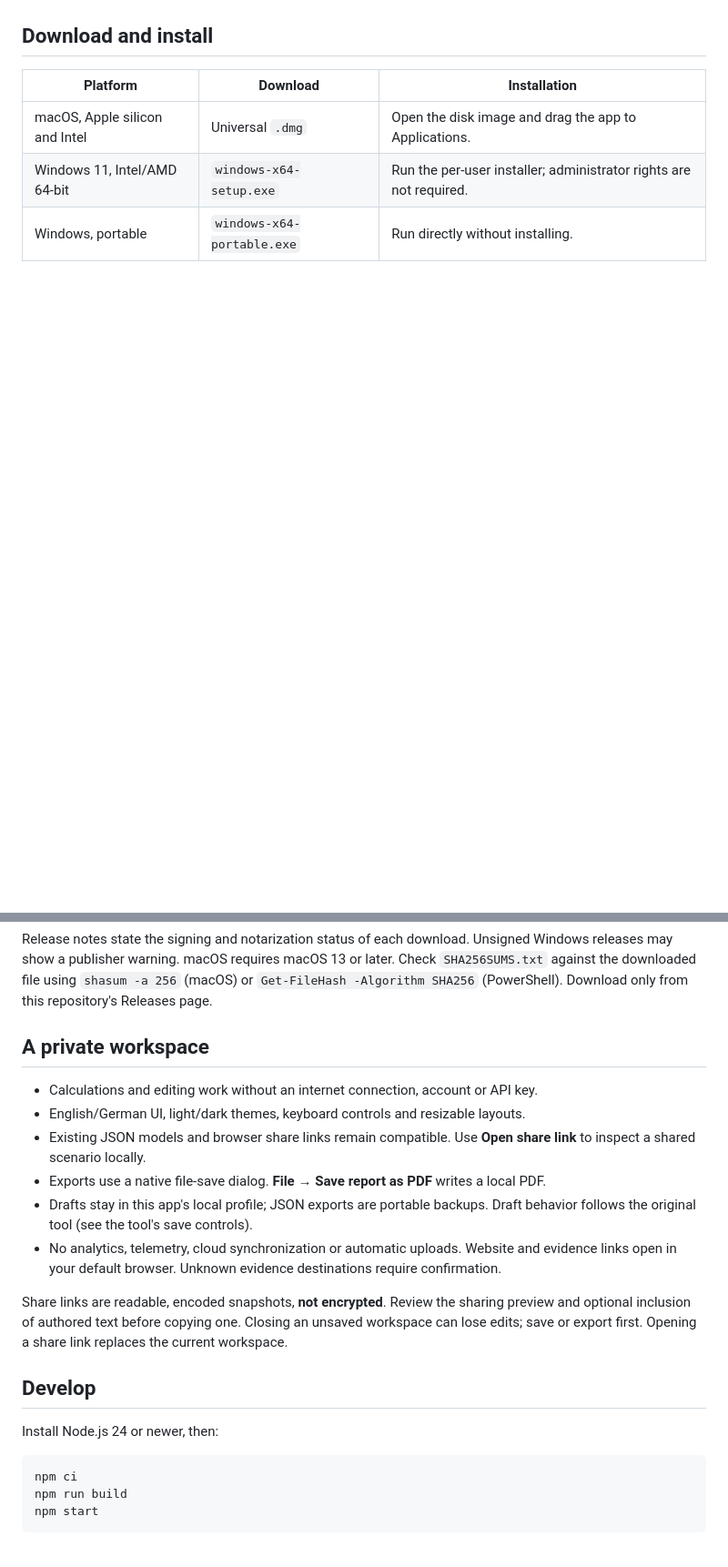
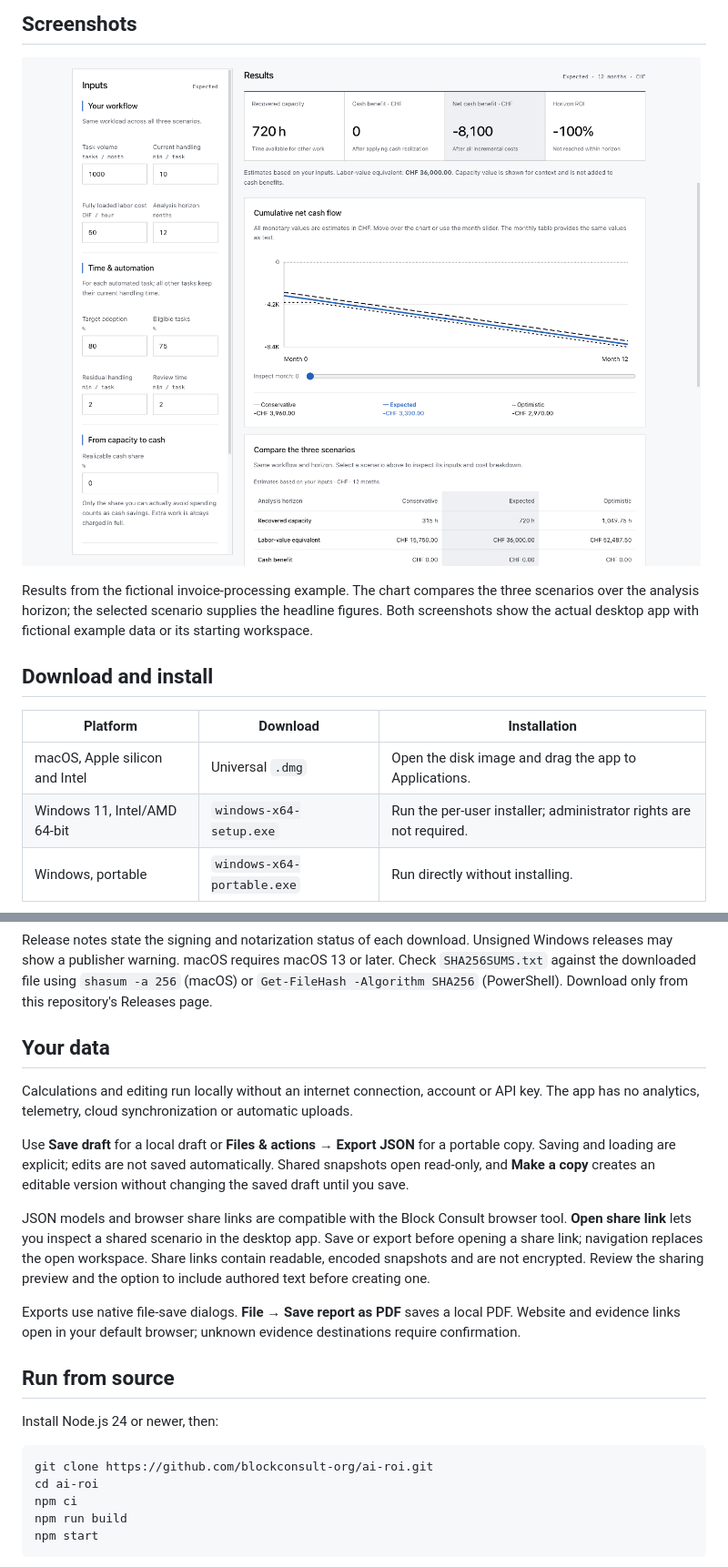
Before and after one commit to blockconsult-org/ai-roi, a Markdown page: README.md, 2 parts joined by grey strips. Shown at 91% size. Drawn GitHub-style; pictures changed too: docs/screenshots/example.png (added); blank space fills up the shorter version.

Commit message:
docs(readme): align branding and explain the tool with example screenshots

````diff
--- a/README.md
+++ b/README.md
@@ -12,3 +35,8 @@ Compare recovered capacity, cash savings and automation costs across three scena
+## Screenshots
+
+![Invoice-processing example in light mode, showing recovered capacity, cash benefit, net benefit, ROI and cumulative cash scenarios](docs/screenshots/example.png)
+
+Results from the fictional invoice-processing example. The chart compares the three scenarios over the analysis horizon; the selected scenario supplies the headline figures. Both screenshots show the actual desktop app with fictional example data or its starting workspace.
 
 ## Download and install
 
@@ -20,22 +48,23 @@ Compare recovered capacity, cash savings and automation costs across three scena
 
 Release notes state the signing and notarization status of each download. Unsigned Windows releases may show a publisher warning. macOS requires macOS 13 or later. Check `SHA256SUMS.txt` against the downloaded file using `shasum -a 256` (macOS) or `Get-FileHash -Algorithm SHA256` (PowerShell). Download only from this repository's Releases page.
 
-## A private workspace
+## Your data
 
-- Calculations and editing work without an internet connection, account or API key.
-- English/German UI, light/dark themes, keyboard controls and resizable layouts.
-- Existing JSON models and browser share links remain compatible. Use **Open share link** to inspect a shared scenario locally.
-- Exports use a native file-save dialog. **File → Save report as PDF** writes a local PDF.
-- Drafts stay in this app's local profile; JSON exports are portable backups. Draft behavior follows the original tool (see the tool's save controls).
-- No analytics, telemetry, cloud synchronization or automatic uploads. Website and evidence links open in your default browser. Unknown evidence destinations require confirmation.
+Calculations and editing run locally without an internet connection, account or API key. The app has no analytics, telemetry, cloud synchronization or automatic uploads.
 
-Share links are readable, encoded snapshots, **not encrypted**. Review the sharing preview and optional inclusion of authored text before copying one. Closing an unsaved workspace can lose edits; save or export first. Opening a share link replaces the current workspace.
+Use **Save draft** for a local draft or **Files & actions → Export JSON** for a portable copy. Saving and loading are explicit; edits are not saved automatically. Shared snapshots open read-only, and **Make a copy** creates an editable version without changing the saved draft until you save.
 
-## Develop
+JSON models and browser share links are compatible with the Block Consult browser tool. **Open share link** lets you inspect a shared scenario in the desktop app. Save or export before opening a share link; navigation replaces the open workspace. Share links contain readable, encoded snapshots and are not encrypted. Review the sharing preview and the option to include authored text before creating one.
+
+Exports use native file-save dialogs. **File → Save report as PDF** saves a local PDF. Website and evidence links open in your default browser; unknown evidence destinations require confirmation.
+
+## Run from source
 
 Install Node.js 24 or newer, then:
 
 ```sh
+git clone https://github.com/blockconsult-org/ai-roi.git
+cd ai-roi
 npm ci
 npm run build
 npm start
````
Also changed, not shown: other parts of README.md (+32 -9 lines).
